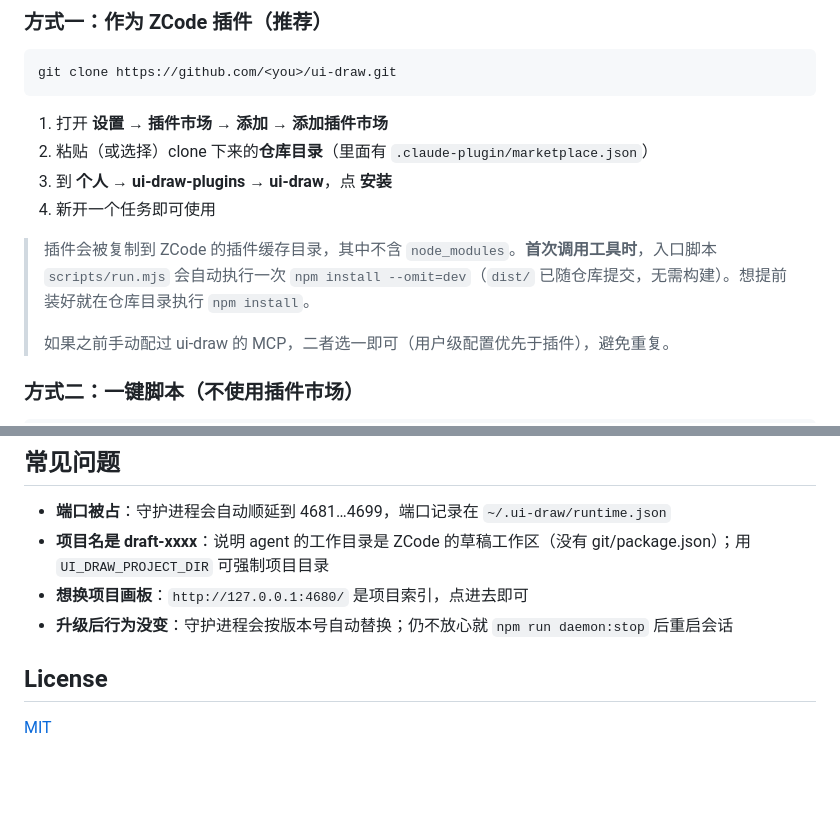
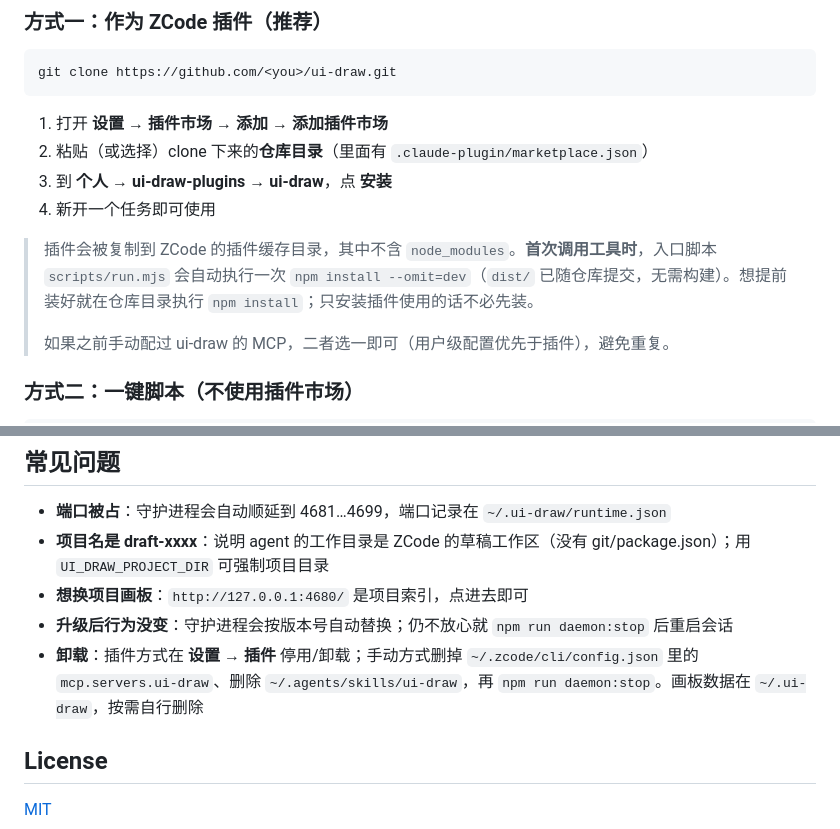
Before and after one commit to pykelysia/pyke-plugins, a Markdown page: README.md, 2 parts joined by grey strips. GitHub-like rendering; blank space fills up the shorter version.

Commit message:
docs: 补充插件安装与卸载说明

```diff
--- a/README.md
+++ b/README.md
@@ -24,7 +24,7 @@ git clone https://github.com/<you>/ui-draw.git
 3. 到 **个人 → ui-draw-plugins → ui-draw**，点 **安装**
 4. 新开一个任务即可使用
 
-> 插件会被复制到 ZCode 的插件缓存目录，其中不含 `node_modules`。**首次调用工具时**，入口脚本 `scripts/run.mjs` 会自动执行一次 `npm install --omit=dev`（`dist/` 已随仓库提交，无需构建）。想提前装好就在仓库目录执行 `npm install`。
+> 插件会被复制到 ZCode 的插件缓存目录，其中不含 `node_modules`。**首次调用工具时**，入口脚本 `scripts/run.mjs` 会自动执行一次 `npm install --omit=dev`（`dist/` 已随仓库提交，无需构建）。想提前装好就在仓库目录执行 `npm install`；只安装插件使用的话不必先装。
 >
 > 如果之前手动配过 ui-draw 的 MCP，二者选一即可（用户级配置优先于插件），避免重复。
 
@@ -225,6 +225,7 @@ node tests/dev-board.mjs  # 临时多项目服务 + 示例画板（端口 4690
 - **项目名是 draft-xxxx**：说明 agent 的工作目录是 ZCode 的草稿工作区（没有 git/package.json）；用 `UI_DRAW_PROJECT_DIR` 可强制项目目录
 - **想换项目画板**：`http://127.0.0.1:4680/` 是项目索引，点进去即可
 - **升级后行为没变**：守护进程会按版本号自动替换；仍不放心就 `npm run daemon:stop` 后重启会话
+- **卸载**：插件方式在 **设置 → 插件** 停用/卸载；手动方式删掉 `~/.zcode/cli/config.json` 里的 `mcp.servers.ui-draw`、删除 `~/.agents/skills/ui-draw`，再 `npm run daemon:stop`。画板数据在 `~/.ui-draw`，按需自行删除
 
 ## License
 
```
